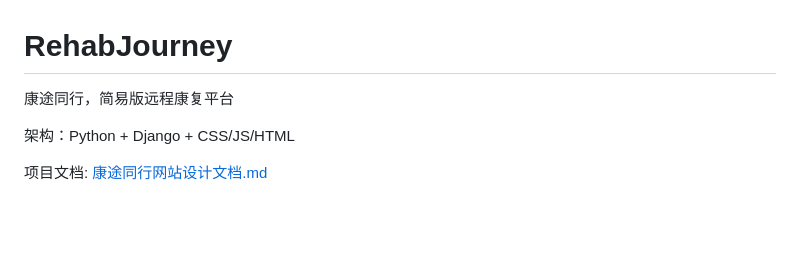
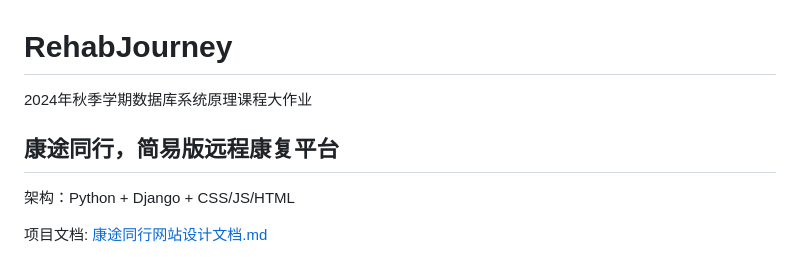
Before and after one commit to Carolinebaby/RehabJourney, a Markdown page: README.md, the part around the change. Rendered like a GitHub page; blank space fills up the shorter version.

```diff
--- a/README.md
+++ b/README.md
@@ -1,5 +1,7 @@
 # RehabJourney
-康途同行，简易版远程康复平台
+2024年秋季学期数据库系统原理课程大作业
+
+## 康途同行，简易版远程康复平台
 
 架构：Python + Django + CSS/JS/HTML
 
```
